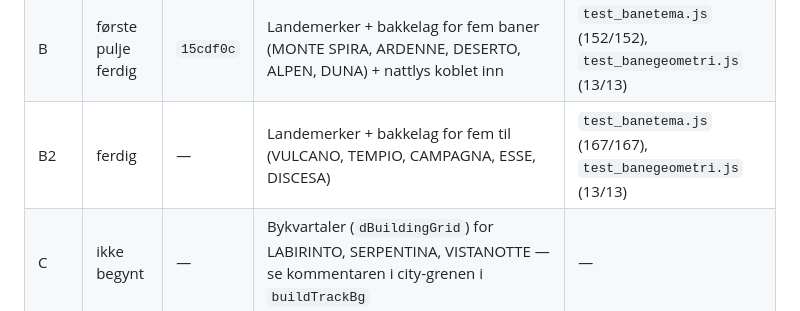
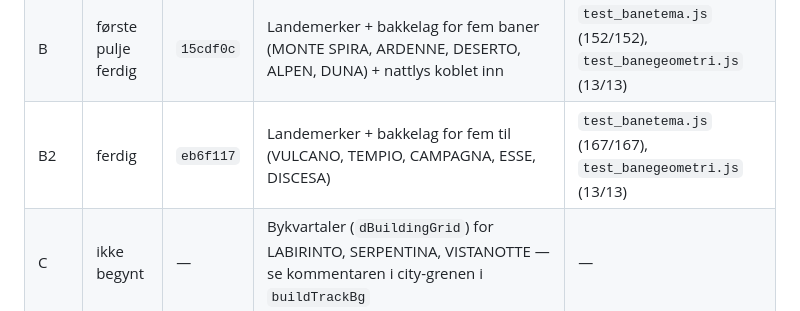
Before and after one commit to ItsYasky/spillkatalog, a Markdown page: CLAUDE.md, the part around the change. Rendered like a GitHub page.

Commit message:
Før inn commit-hash for runde 4 steg B pulje 2 i fremdriftsloggen
Co-Authored-By: Claude Opus 4.7 <noreply@anthropic.com>

```diff
--- a/CLAUDE.md
+++ b/CLAUDE.md
@@ -146,7 +146,7 @@ straightZones) mot `geo_laas.json`. Kjør den etter hvert steg:
 |---|---|---|---|---|
 | A | ferdig | `10612a9` | Seedet tilfeldighet (banenavn som frø), verdistøy, tema per bane (asfalt/grus/kerb/bakketoner), bakken som myke flekker i stedet for 1400 prikker, vegetasjon i klynger, avstandsrutenett | `test_banetema.js` (137/137), `test_banegeometri.js` (13/13) |
 | B | første pulje ferdig | `15cdf0c` | Landemerker + bakkelag for fem baner (MONTE SPIRA, ARDENNE, DESERTO, ALPEN, DUNA) + nattlys koblet inn | `test_banetema.js` (152/152), `test_banegeometri.js` (13/13) |
-| B2 | ferdig | — | Landemerker + bakkelag for fem til (VULCANO, TEMPIO, CAMPAGNA, ESSE, DISCESA) | `test_banetema.js` (167/167), `test_banegeometri.js` (13/13) |
+| B2 | ferdig | `eb6f117` | Landemerker + bakkelag for fem til (VULCANO, TEMPIO, CAMPAGNA, ESSE, DISCESA) | `test_banetema.js` (167/167), `test_banegeometri.js` (13/13) |
 | C | ikke begynt | — | Bykvartaler (`dBuildingGrid`) for LABIRINTO, SERPENTINA, VISTANOTTE — se kommentaren i city-grenen i `buildTrackBg` | — |
 
 **De tre bybanene ble BEVISST utsatt til steg C** (LABIRINTO, SERPENTINA,
```
